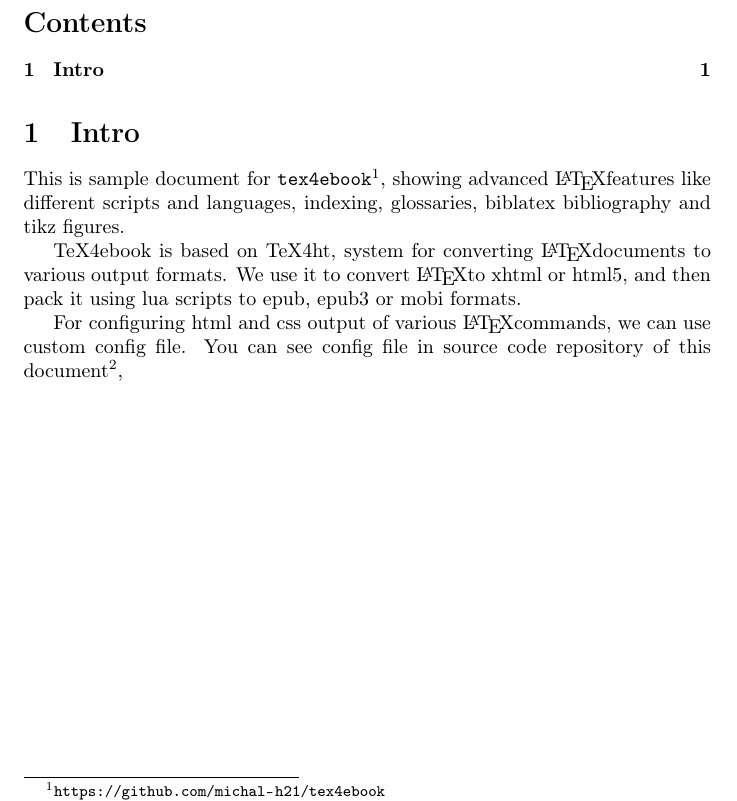
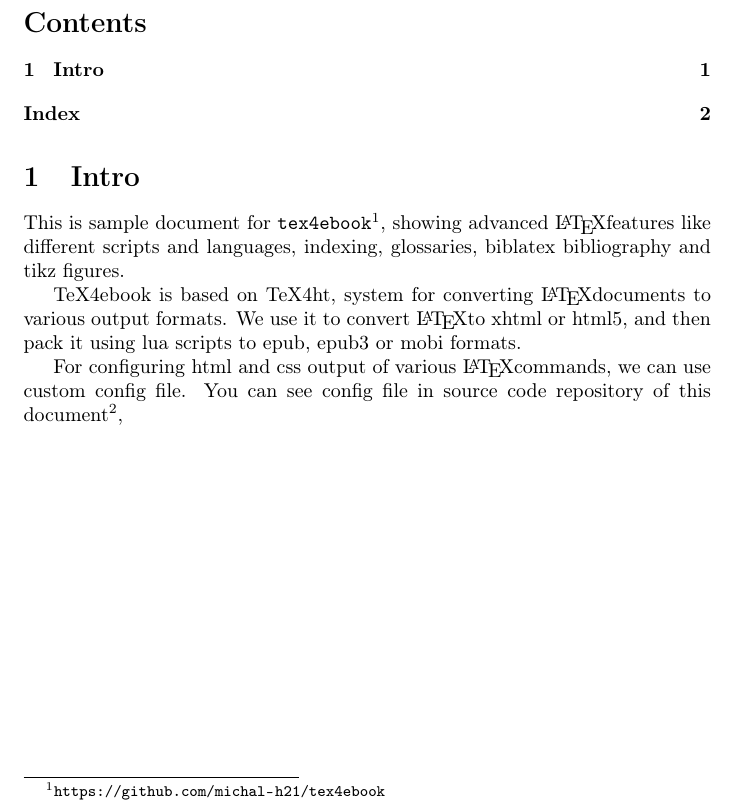
Before and after one commit to michal-h21/epub3sample, a LaTeX document (latex-showcase/latex-showcase.tex): part of page 1 of 2, cut so that both start at the same text. Compiled offline with pdfLaTeX.

Commit message:
Added options to \makeindex

```diff
--- a/latex-showcase/latex-showcase.tex
+++ b/latex-showcase/latex-showcase.tex
@@ -5,7 +5,7 @@
 \usepackage[xindy,original]{imakeidx}
 \usepackage[acronym, toc,numberedsection=nolabel]{glossaries}
 \usepackage[backend=biber,style=authoryear]{biblatex}
-\makeindex
+\makeindex[noautomatic,intoc]
 \makeglossaries
 \usepackage[]{url}
 %\newacronym{
```
